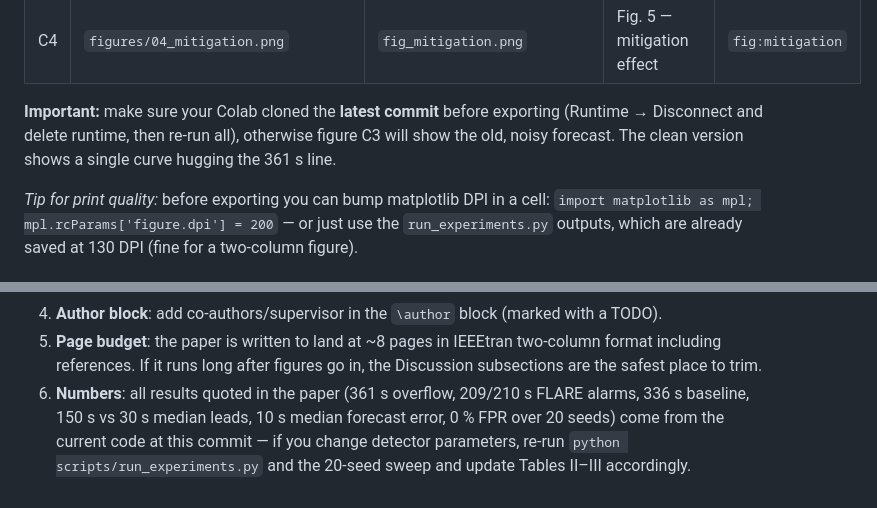
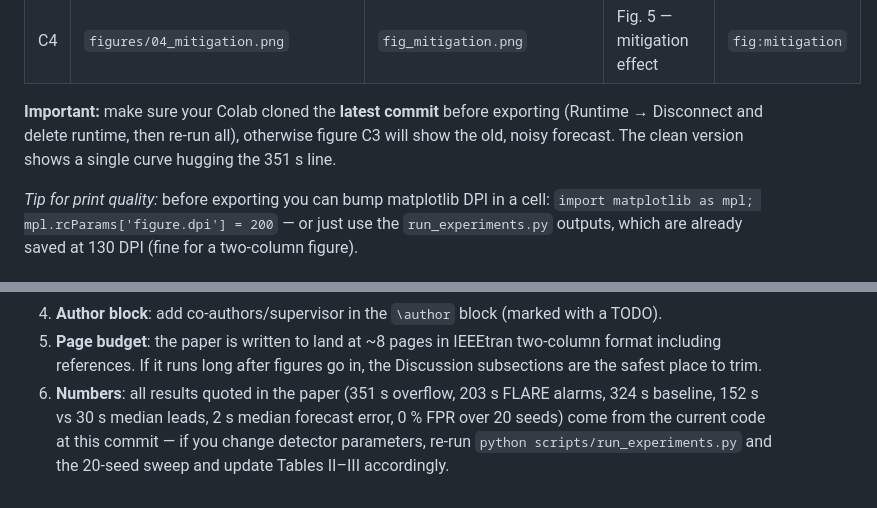
Before and after one commit to prakhar443/project_FLARE, a Markdown page: paper/FIGURES_GUIDE.md, 2 parts joined by grey strips. Rendered like a GitHub page.

```diff
--- a/paper/FIGURES_GUIDE.md
+++ b/paper/FIGURES_GUIDE.md
@@ -40,7 +40,7 @@ for f in ["01_attack_no_defense.png", "02_detection_timeline.png",
 **Important:** make sure your Colab cloned the **latest commit** before
 exporting (Runtime → Disconnect and delete runtime, then re-run all), otherwise
 figure C3 will show the old, noisy forecast. The clean version shows a single
-curve hugging the 361 s line.
+curve hugging the 351 s line.
 
 *Tip for print quality:* before exporting you can bump matplotlib DPI in a cell:
 `import matplotlib as mpl; mpl.rcParams['figure.dpi'] = 200` — or just use the
@@ -106,8 +106,8 @@ the exact spec.
 5. **Page budget**: the paper is written to land at ~8 pages in IEEEtran
    two-column format including references. If it runs long after figures go
    in, the Discussion subsections are the safest place to trim.
-6. **Numbers**: all results quoted in the paper (361 s overflow, 209/210 s
-   FLARE alarms, 336 s baseline, 150 s vs 30 s median leads, 10 s median
+6. **Numbers**: all results quoted in the paper (351 s overflow, 203 s
+   FLARE alarms, 324 s baseline, 152 s vs 30 s median leads, 2 s median
    forecast error, 0 % FPR over 20 seeds) come from the current code at this
    commit — if you change detector parameters, re-run
    `python scripts/run_experiments.py` and the 20-seed sweep and update
```
Also changed, not shown: README.md (+10 -10 lines), figures/01_attack_no_defense.png, figures/02_detection_timeline.png, figures/03_forecast.png, figures/04_mitigation.png, 5 other files.
